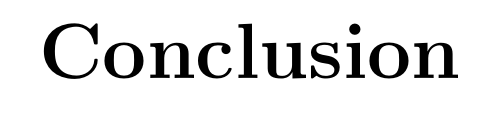
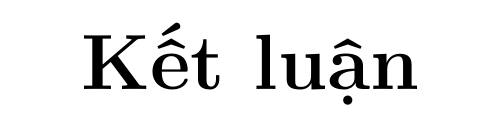
Before and after one commit to thvroyal/TT2_report_en, a LaTeX thesis (vietnamese.tex): part of page 74 of 80, cut at the place of the change. Compiled offline with pdfLaTeX.

Commit message:
translate conclusion

```diff
--- a/vietnamese.tex
+++ b/vietnamese.tex
@@ -1056,10 +1056,10 @@ Cấu trúc mạng được đề xuất dựa trên việc áp dụng mạng l
 Trong một phạm vi giao tiếp hạn chế, cấu trúc liên kết của mạng khác nhau trong nhiệm vụ. Kết quả là, Các hành vi của UAV được điều chỉnh bởi luôn cập nhật vai trò của họ thành \textit{leader} hoặc \textit{explorer} trong quá trình thực hiện nhiệm vụ. Ngay cả với một vai trò \textit{explorer}, UAV có thể tiếp tục nhiệm vụ nếu mạng có kinh nghiệm ở một số vấn đề. Hơn nữa, chúng tôi đề xuất trao đổi các điểm biên giới của bản đồ địa phương thay vì toàn bộ bản sao của nó, cho phép giảm khối lượng dữ liệu dùng chung và do đó giảm tiêu thụ bộ nhớ. Kết quả của thử nghiệm được thực hiện với ba UAV, cho thấy module giao tiếp được đề xuất có thể đối phó với các giới hạn mạng. Họ cũng cho thấy rằng chiến lược được đề xuất sử dụng dữ liệu ít hơn gấp 10 lần so với chiến lược khiến robot trao đổi toàn bộ bản đồ địa phương.
 \newpage
 \thispagestyle{plain}
-\addcontentsline{toc}{chapter}{Conclusion}
+\addcontentsline{toc}{chapter}{Kết luận}
 \begin{center}
     \Huge
-    \textbf{Conclusion}
+    \textbf{Kết luận}
 \end{center}
 
 %TODO: add conclusion here
```
Also changed, not shown: vietnamese.tex (2 more changed lines), 8 other files.
